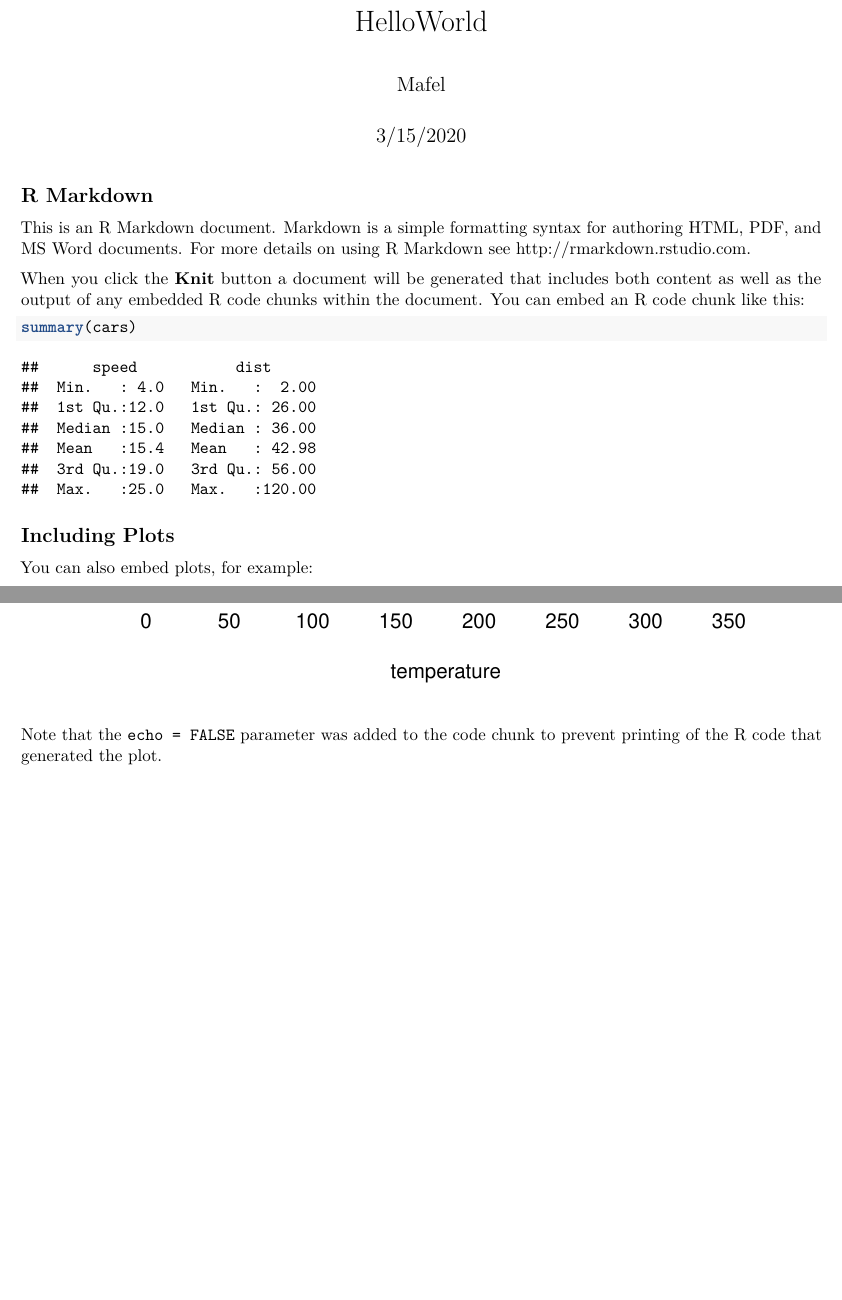
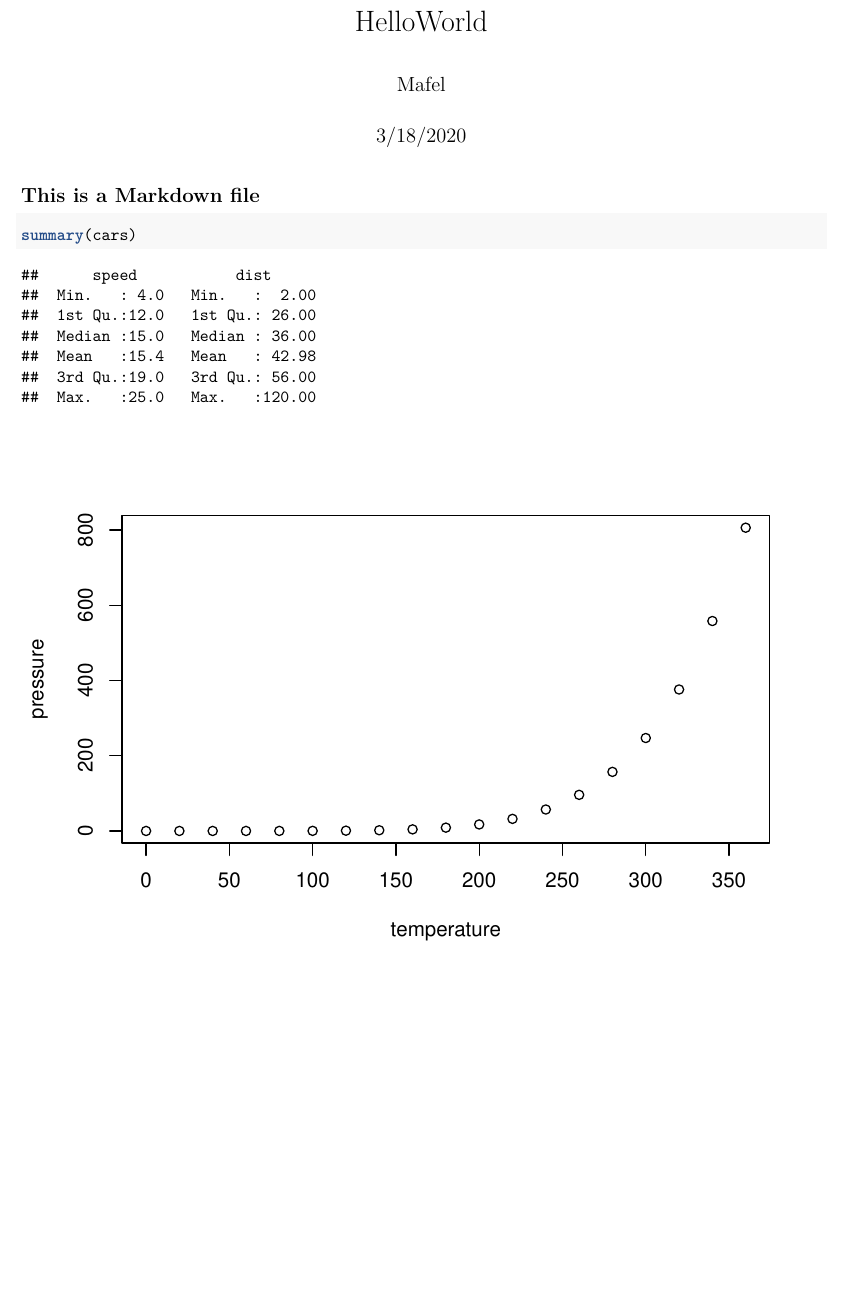
Before and after one commit to toromilano/datasciencecoursera, an R Markdown document (HelloWorld.Rmd): two parts of pages 1 and 2 of 2 before the commit and part of the page after it, the two joined at a grey line, cut so that both start at the same text, the shorter picture padded with empty space. Rendered offline with R 4.5, knitr and Pandoc, then LaTeX, with nearby package versions.

Commit message:
HelloWorld This is my final assignment

````diff
--- a/HelloWorld.Rmd
+++ b/HelloWorld.Rmd
@@ -1,30 +1,27 @@
 ---
 title: "HelloWorld"
 author: "Mafel"
-date: "3/15/2020"
-output: pdf_document
+date: "3/18/2020"
+output:
+  word_document: default
+  pdf_document: default
 ---
 
 ```{r setup, include=FALSE}
 knitr::opts_chunk$set(echo = TRUE)
 ```
 
-## R Markdown
 
-This is an R Markdown document. Markdown is a simple formatting syntax for authoring HTML, PDF, and MS Word documents. For more details on using R Markdown see <http://rmarkdown.rstudio.com>.
 
-When you click the **Knit** button a document will be generated that includes both content as well as the output of any embedded R code chunks within the document. You can embed an R code chunk like this:
+## This is a Markdown file
+
 
 ```{r cars}
 summary(cars)
 ```
 
-## Including Plots
 
-You can also embed plots, for example:
 
 ```{r pressure, echo=FALSE}
 plot(pressure)
 ```
-
-Note that the `echo = FALSE` parameter was added to the code chunk to prevent printing of the R code that generated the plot.
````
